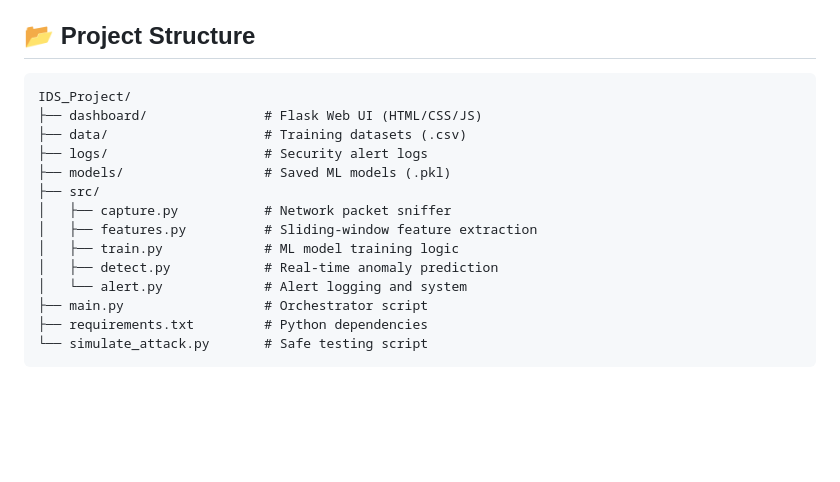
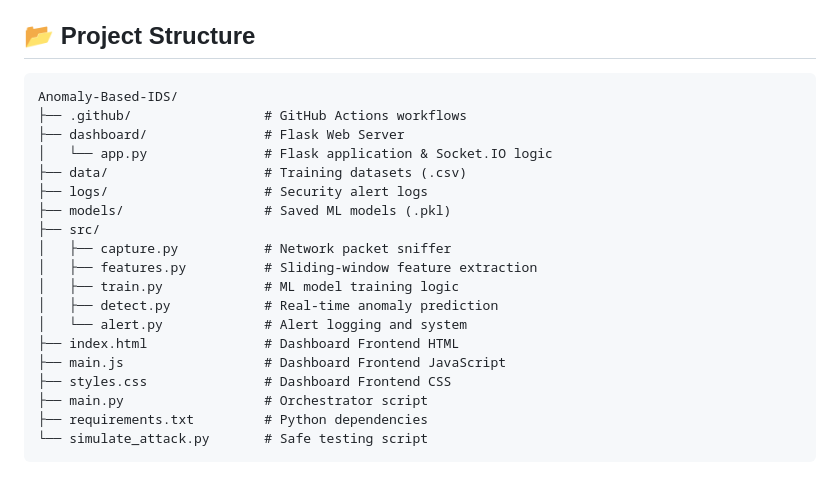
Before and after one commit to jayantshringi/Anomaly-Based-IDS, a Markdown page: README.md, the part around the change. Drawn GitHub-style; blank space fills up the shorter version.

````diff
--- a/README.md
+++ b/README.md
@@ -19,8 +19,10 @@ A real-time, Machine Learning-powered Intrusion Detection System (IDS) built wit
 ## 📂 Project Structure
 
 ```text
-IDS_Project/
-├── dashboard/               # Flask Web UI (HTML/CSS/JS)
+Anomaly-Based-IDS/
+├── .github/                 # GitHub Actions workflows
+├── dashboard/               # Flask Web Server
+│   └── app.py               # Flask application & Socket.IO logic
 ├── data/                    # Training datasets (.csv)
 ├── logs/                    # Security alert logs
 ├── models/                  # Saved ML models (.pkl)
@@ -30,6 +32,9 @@ IDS_Project/
 │   ├── train.py             # ML model training logic
 │   ├── detect.py            # Real-time anomaly prediction
 │   └── alert.py             # Alert logging and system
+├── index.html               # Dashboard Frontend HTML
+├── main.js                  # Dashboard Frontend JavaScript
+├── styles.css               # Dashboard Frontend CSS
 ├── main.py                  # Orchestrator script
 ├── requirements.txt         # Python dependencies
 └── simulate_attack.py       # Safe testing script
````
